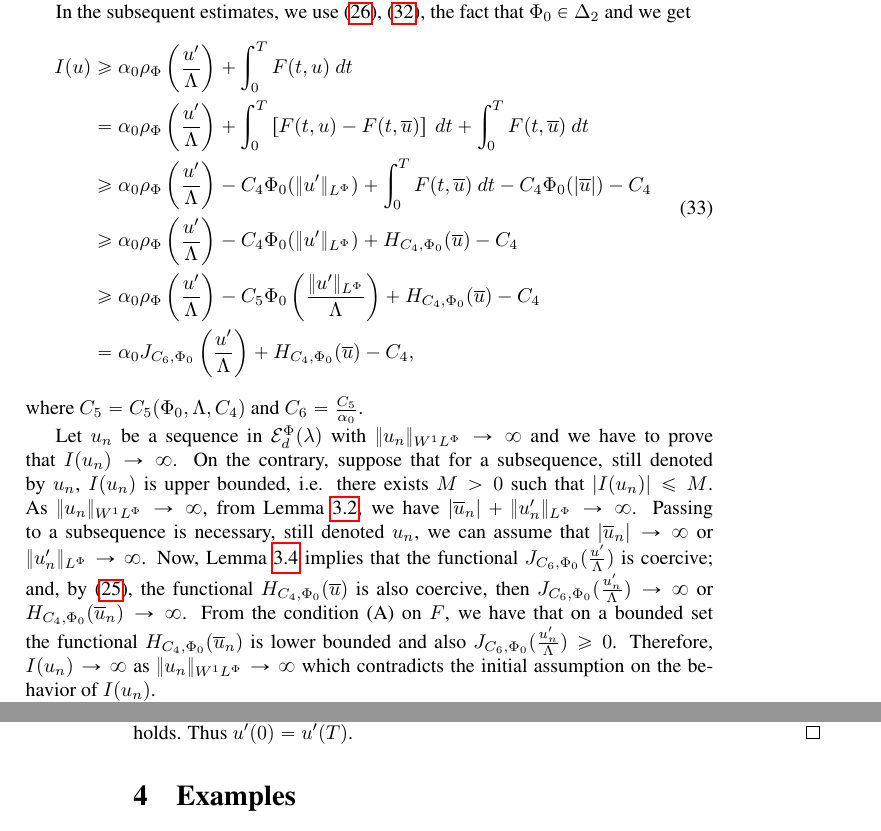
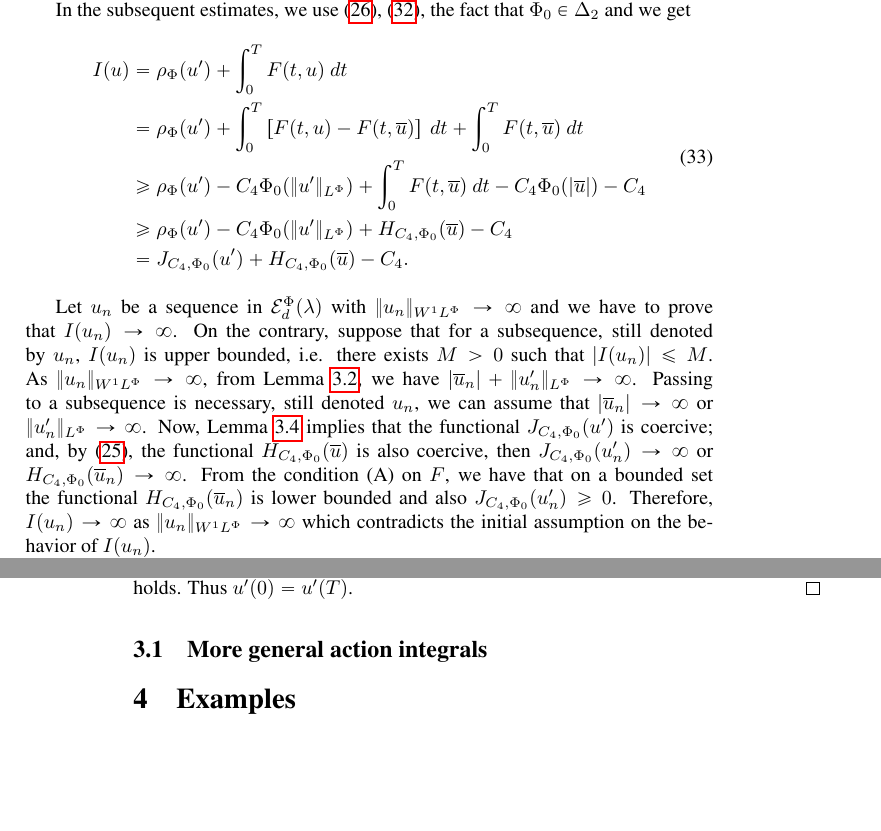
Before and after one commit to fdmazzone/ArchivosProyecto, a LaTeX paper (Condicion_Sublinearidad_en_Orlicz_Sobolev/SublinearidadOrlizSobolev.tex): two parts of pages 9 and 10 of 14, joined at a grey line, cut so that both start at the same text, the shorter picture padded with empty space. Compiled offline with pdfLaTeX.

Commit message:
fórmula (33)

```diff
--- a/Condicion_Sublinearidad_en_Orlicz_Sobolev/SublinearidadOrlizSobolev.tex
+++ b/Condicion_Sublinearidad_en_Orlicz_Sobolev/SublinearidadOrlizSobolev.tex
@@ -606,34 +606,36 @@ In the subsequent estimates, we use  \eqref{cota-diferencia-F},
 \eqref{cota-i1-i2}, the fact that $\Phi_0 \in \Delta_2$ and we get
 \begin{equation}\label{cota_inf_I}
 \begin{split}
-I(u)&\geq\alpha_0\rho_{\Phi}\left( \frac{u'}{\Lambda}\right)+\int_0^TF(t,u)\ dt
+I(u)&
+=\rho_{\Phi}(u')+\int_0^TF(t,u)\ dt
 \\
-&=\alpha_0\rho_{\Phi}\left( \frac{u'}{\Lambda}\right)+ \int_0^T \left[F(t,u)-F(t,\overline{u})\right]\ dt
+&=\rho_{\Phi}( u')+ \int_0^T \left[F(t,u)-F(t,\overline{u})\right]\ dt
 +  \int_0^TF(t,\overline{u})\ dt
 \\
-&\geq \alpha_0\rho_{\Phi}\left( \frac{u'}{\Lambda}\right)
+&\geq \rho_{\Phi}( u')
 -C_4 \Phi_0(\|u'\orlnor)
 +\int_0^TF(t,\overline{u})\ dt-
 C_4 \Phi_0(|\overline{u}|)-
 C_4
 \\
 &\geq
-\alpha_0\rho_{\Phi}\left( \frac{u'}{\Lambda}\right)
+\rho_{\Phi}( u')
 -C_4 \Phi_0(\|u'\orlnor)
 +H_{C_4, \Phi_0}(\overline{u})
 -C_4
-\\&\geq
-\alpha_0\rho_{\Phi}\left( \frac{u'}{\Lambda}\right)
--C_5 \Phi_0\left(\frac{\|u'\orlnor}{\Lambda} \right)
+\\
+%&\geq
+%\rho_{\Phi}(u')
+%-C_5 \Phi_0\left(\frac{\|u'\orlnor}{\Lambda} \right)
+%+H_{C_4, \Phi_0}(\overline{u})
+%-C_4
+%\\
+&=
+J_{C_4,\Phi_0}(u')
 +H_{C_4, \Phi_0}(\overline{u})
--C_4
-\\&=
-\alpha_0J_{C_6,\Phi_0}\left(\frac{u'}{\Lambda}\right)
-+H_{C_4, \Phi_0}(\overline{u})
--C_4,
+-C_4.
 \end{split}
 \end{equation}
-where $C_5=C_5(\Phi_0,\Lambda,C_4)$ and $C_6=\frac{C_5}{\alpha_0}$.
 
 
 
@@ -642,11 +644,12 @@ $\|u_n\sobnor\to\infty$ and we have to prove that $I(u_n)\to\infty$.
 On the contrary, suppose  that for a subsequence,
 still denoted by $u_n$, $I(u_n)$ is upper bounded, i.e. there exists $M>0$ such that $|I(u_{n})|\leq M$.
 As $\|u_n\sobnor\to\infty$, from Lemma \ref{infinito-a-prom-upunto},  we have $|\overline{u}_n|+\|u'_n\orlnor\to \infty$. Passing to a subsequence is necessary, still denoted $u_n$, we can assume that $|\overline{u}_n|\to \infty$ or $\|u'_n\orlnor\to \infty$.
-Now, Lemma \ref{lem_coer} implies that the functional $J_{C_6,\Phi_0}(\frac{u'}{\Lambda})$ is coercive;
+Now, Lemma \ref{lem_coer} implies that the functional $J_{C_4,\Phi_0}(u')$ is coercive;
 and, by \eqref{eq:propiedad-coercividad-phi0},
 the functional $H_{C_4,\Phi_0}(\overline{u})$ is also coercive, then
-$J_{C_6,\Phi_0}(\frac{u'_n}{\Lambda}) \to \infty$ or $H_{C_4,\Phi_0}(\overline{u}_n)\to \infty$.
-From the condition (A) on $F$, we have that on a bounded set the functional $H_{C_4,\Phi_0}(\overline{u}_n)$ is lower bounded and also $J_{C_6,\Phi_0}(\frac{u'_n}{\Lambda})\geq 0$.
+$J_{C_4,\Phi_0}(u'_n) \to \infty$ or $H_{C_4,\Phi_0}(\overline{u}_n)\to \infty$.
+From the condition (A) on $F$, we have that on a bounded set the functional $H_{C_4,\Phi_0}(\overline{u}_n)$ is lower bounded and
+also $J_{C_4,\Phi_0}(u'_n)\geq 0$.
 Therefore,  $I(u_n)\to\infty$ as $\|u_n\sobnor\to\infty$ which contradicts the initial assumption on the behavior of $I(u_n)$.
 
 Let $\{u_n\}\subset \wphiet$  be a  minimizing sequence for the problem  $\inf\{I(u)|u\in\wphiet\}$.
@@ -680,7 +683,7 @@ are verified and $u'(0)\Phi'(|u'(0)|)/|u'(0)|=u'(T)\Phi'(|u'(T)|)/|u'(T)|$ holds
 
 
 
-
+\subsection{More general action integrals}
 
 
 
```
Also changed, not shown: Condicion_Sublinearidad_en_Orlicz_Sobolev/SublinearidadOrlizSobolev.pdf.
